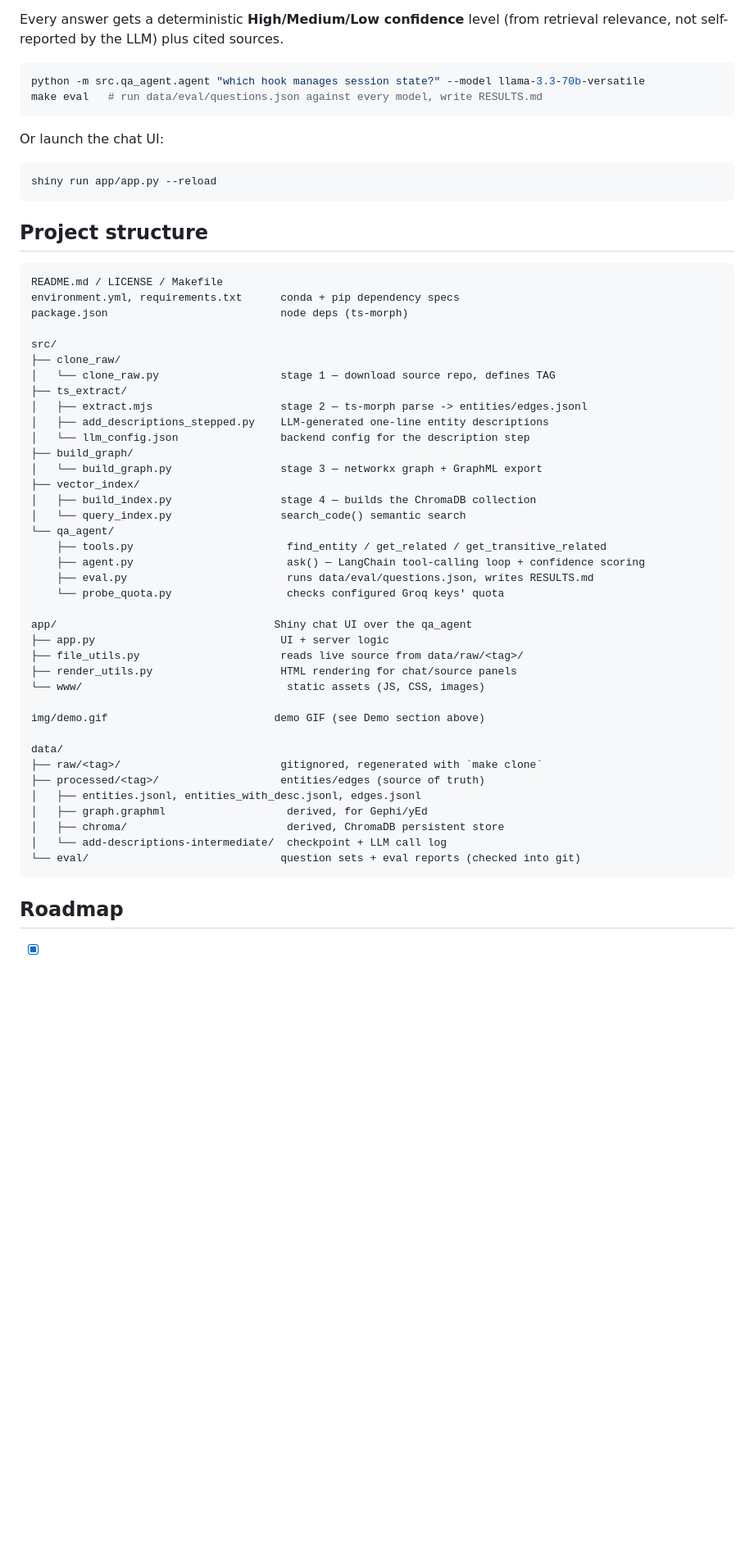
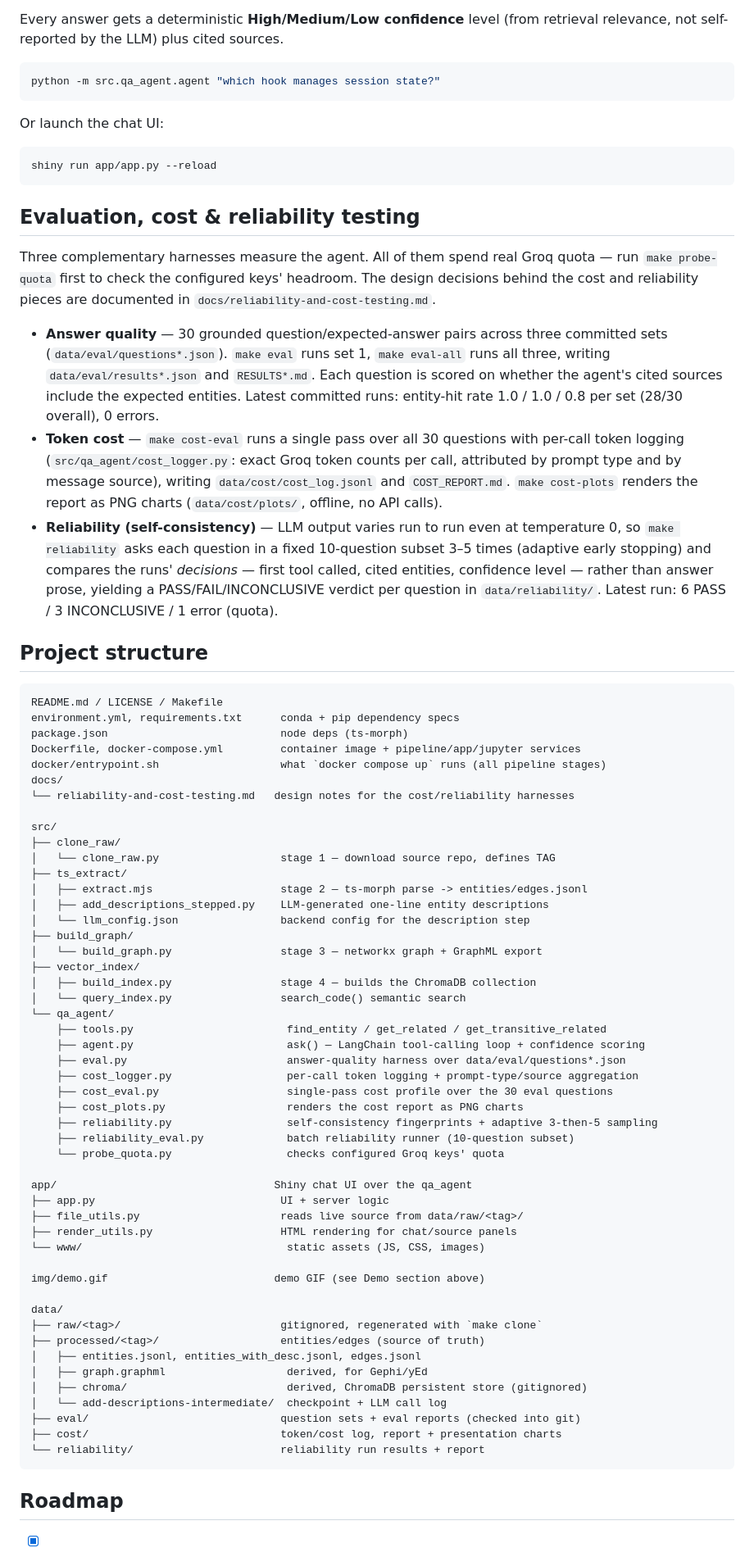
Before and after one commit to goudmani/codeiq_source_code_knowledge_graph, a Markdown page: README.md, the part around one of its changes. Shown at 82% size. Drawn GitHub-style; blank space fills up the shorter version.

Commit message:
Update README for the eval, cost, and reliability tooling

````diff
--- a/README.md
+++ b/README.md
@@ -82,8 +160,7 @@ Every answer gets a deterministic **High/Medium/Low confidence** level (from
 retrieval relevance, not self-reported by the LLM) plus cited sources.
 
 ```bash
-python -m src.qa_agent.agent "which hook manages session state?" --model llama-3.3-70b-versatile
-make eval   # run data/eval/questions.json against every model, write RESULTS.md
+python -m src.qa_agent.agent "which hook manages session state?"
 ```
 
 Or launch the chat UI:
@@ -92,12 +169,43 @@ Or launch the chat UI:
 shiny run app/app.py --reload
 ```
 
+## Evaluation, cost & reliability testing
+
+Three complementary harnesses measure the agent. All of them spend real Groq
+quota — run `make probe-quota` first to check the configured keys' headroom.
+The design decisions behind the cost and reliability pieces are documented in
+`docs/reliability-and-cost-testing.md`.
+
+- **Answer quality** — 30 grounded question/expected-answer pairs across three
+  committed sets (`data/eval/questions*.json`). `make eval` runs set 1,
+  `make eval-all` runs all three, writing `data/eval/results*.json` and
+  `RESULTS*.md`. Each question is scored on whether the agent's cited sources
+  include the expected entities. Latest committed runs: entity-hit rate
+  1.0 / 1.0 / 0.8 per set (28/30 overall), 0 errors.
+- **Token cost** — `make cost-eval` runs a single pass over all 30 questions
+  with per-call token logging (`src/qa_agent/cost_logger.py`: exact Groq
+  token counts per call, attributed by prompt type and by message source),
+  writing `data/cost/cost_log.jsonl` and `COST_REPORT.md`. `make cost-plots`
+  renders the report as PNG charts (`data/cost/plots/`, offline, no API
+  calls).
+- **Reliability (self-consistency)** — LLM output varies run to run even at
+  temperature 0, so `make reliability` asks each question in a fixed
+  10-question subset 3–5 times (adaptive early stopping) and compares the
+  runs' *decisions* — first tool called, cited entities, confidence level —
+  rather than answer prose, yielding a PASS/FAIL/INCONCLUSIVE verdict per
+  question in `data/reliability/`. Latest run: 6 PASS / 3 INCONCLUSIVE /
+  1 error (quota).
+
 ## Project structure
 
 ```
 README.md / LICENSE / Makefile
 environment.yml, requirements.txt      conda + pip dependency specs
 package.json                           node deps (ts-morph)
+Dockerfile, docker-compose.yml         container image + pipeline/app/jupyter services
+docker/entrypoint.sh                   what `docker compose up` runs (all pipeline stages)
+docs/
+└── reliability-and-cost-testing.md   design notes for the cost/reliability harnesses
 
 src/
 ├── clone_raw/
@@ -114,7 +222,12 @@ src/
 └── qa_agent/
     ├── tools.py                        find_entity / get_related / get_transitive_related
     ├── agent.py                        ask() — LangChain tool-calling loop + confidence scoring
-    ├── eval.py                         runs data/eval/questions.json, writes RESULTS.md
+    ├── eval.py                         answer-quality harness over data/eval/questions*.json
+    ├── cost_logger.py                  per-call token logging + prompt-type/source aggregation
+    ├── cost_eval.py                    single-pass cost profile over the 30 eval questions
+    ├── cost_plots.py                   renders the cost report as PNG charts
+    ├── reliability.py                  self-consistency fingerprints + adaptive 3-then-5 sampling
+    ├── reliability_eval.py             batch reliability runner (10-question subset)
     └── probe_quota.py                  checks configured Groq keys' quota
 
 app/                                  Shiny chat UI over the qa_agent
@@ -130,9 +243,11 @@ data/
 ├── processed/<tag>/                   entities/edges (source of truth)
 │   ├── entities.jsonl, entities_with_desc.jsonl, edges.jsonl
 │   ├── graph.graphml                   derived, for Gephi/yEd
-│   ├── chroma/                         derived, ChromaDB persistent store
+│   ├── chroma/                         derived, ChromaDB persistent store (gitignored)
 │   └── add-descriptions-intermediate/  checkpoint + LLM call log
-└── eval/                              question sets + eval reports (checked into git)
+├── eval/                              question sets + eval reports (checked into git)
+├── cost/                              token/cost log, report + presentation charts
+└── reliability/                       reliability run results + report
 ```
 
 ## Roadmap
````
Also changed, not shown: other parts of README.md (+87 -7 lines).
